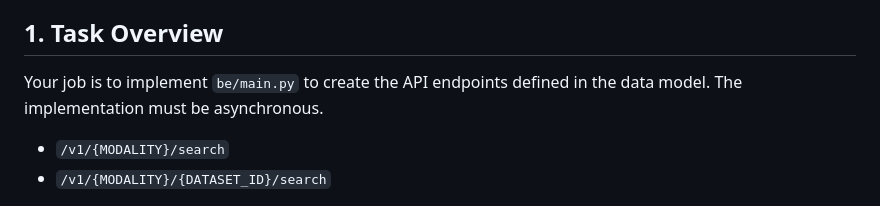
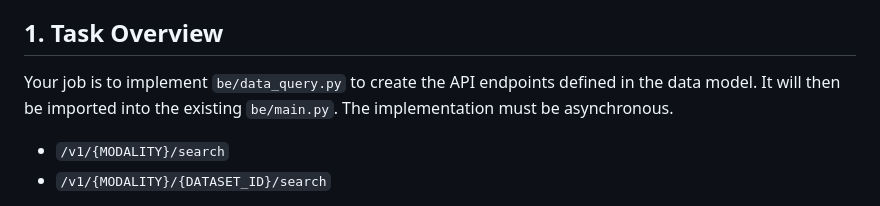
Before and after one commit to EMBL-EBI-ABC/PerturbationCatalogue, a Markdown page: prompts/be-specification.md, the part around the change. Drawn GitHub-style.

Commit message:
Update prompt to write BE to data_query.py

```diff
--- a/prompts/be-specification.md
+++ b/prompts/be-specification.md
@@ -4,7 +4,7 @@ First, study the updated data model specification in @prompts/data-model.md. Thi
 
 ## 1. Task Overview
 
-Your job is to implement `be/main.py` to create the API endpoints defined in the data model. The implementation must be asynchronous.
+Your job is to implement `be/data_query.py` to create the API endpoints defined in the data model. It will then be imported into the existing `be/main.py`. The implementation must be asynchronous.
 
 *   `/v1/{MODALITY}/search`
 *   `/v1/{MODALITY}/{DATASET_ID}/search`
```
